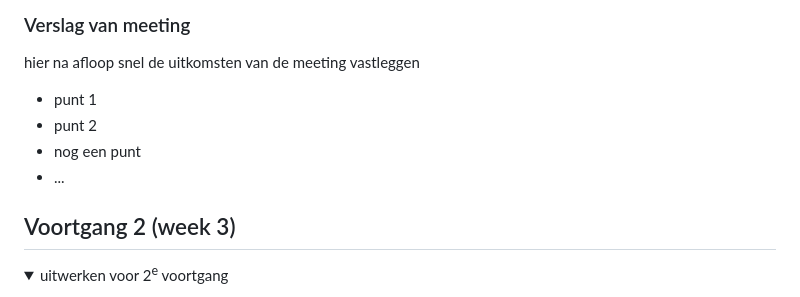
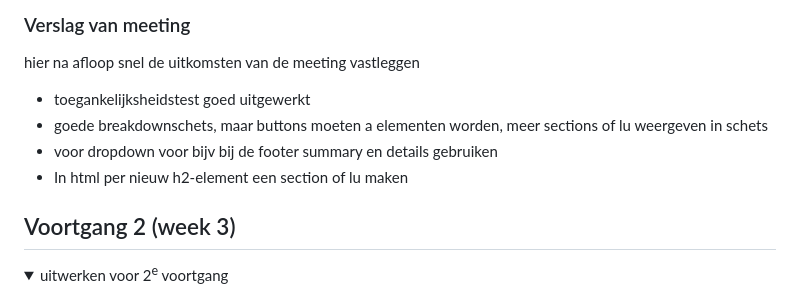
Before and after one commit to minkejanssen/FeD-Minke-208, a Markdown page: README.md, the part around the change. GitHub-like rendering; folded sections open.

```diff
--- a/README.md
+++ b/README.md
@@ -115,10 +115,10 @@ Nb. Door *open* toe te voegen aan een *details* element kun je deze standaard op
   ### Verslag van meeting
   hier na afloop snel de uitkomsten van de meeting vastleggen
 
-  - punt 1
-  - punt 2
-  - nog een punt
-  - ...
+  - toegankelijksheidstest goed uitgewerkt
+  - goede breakdownschets, maar buttons moeten a elementen worden, meer sections of lu weergeven in schets
+  - voor dropdown voor bijv bij de footer summary en details gebruiken
+  - In html per nieuw h2-element een section of lu maken
 
 </details>
 
```
